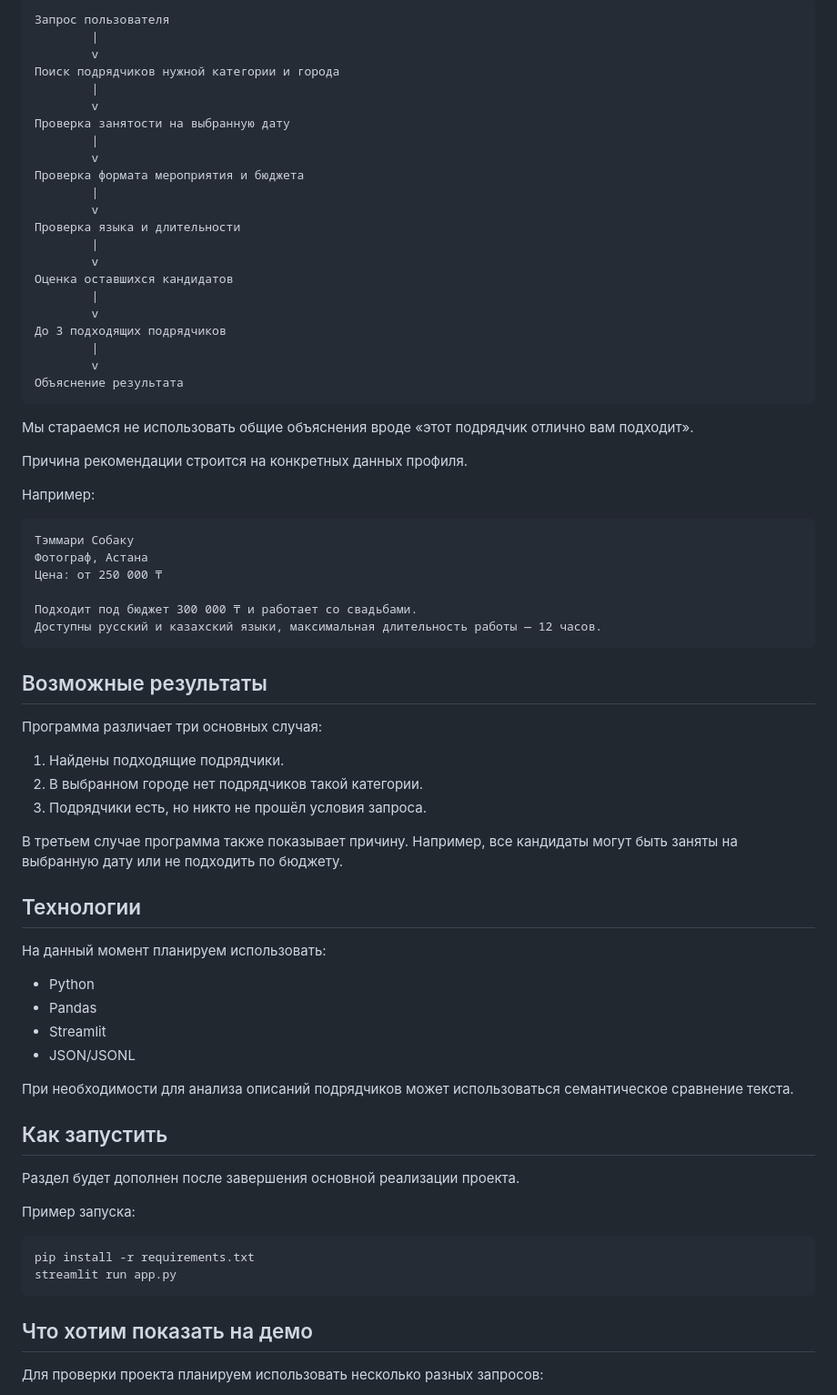
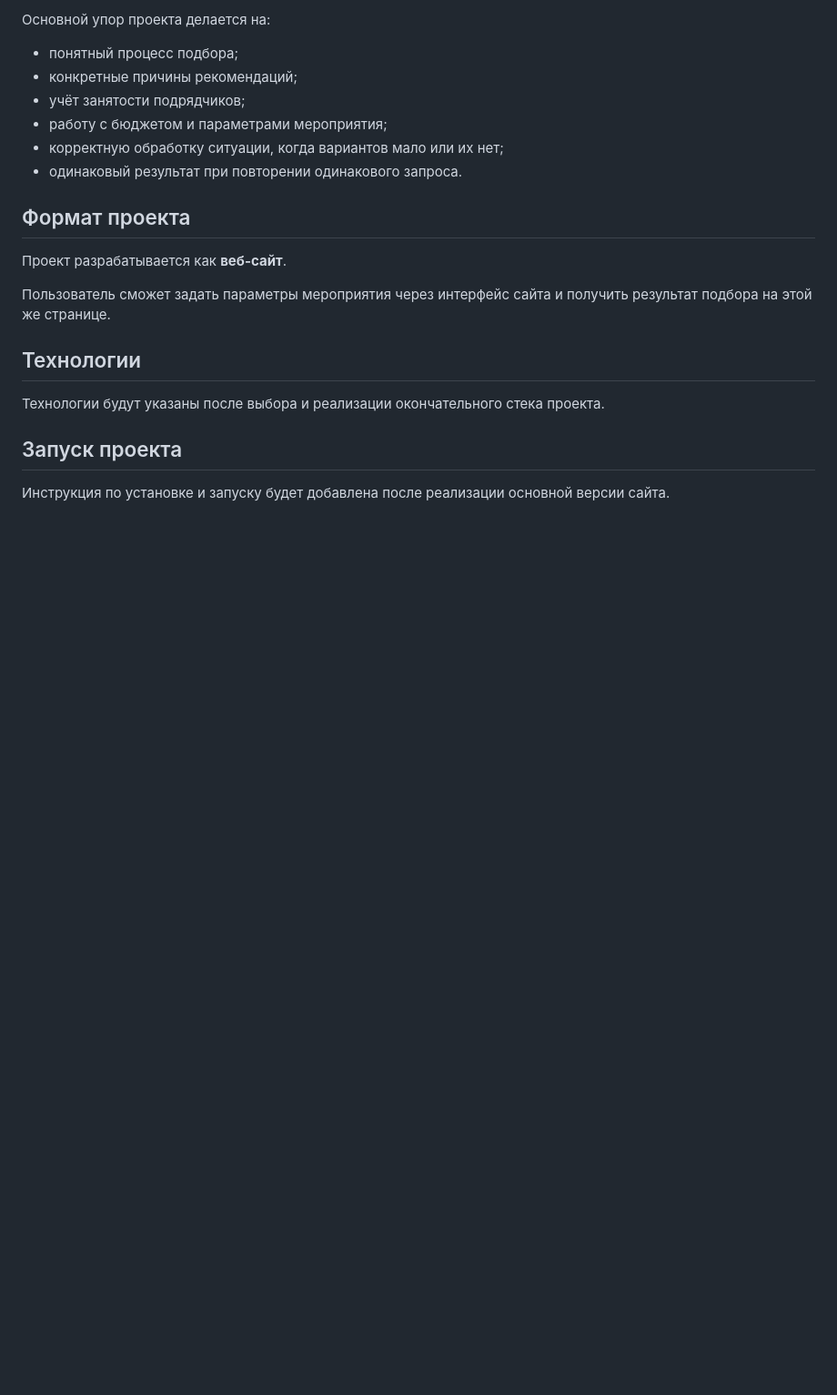
Before and after one commit to BAITC-Hacks/hack-8f409c84-neurox, a Markdown page: README.md, the part around one of its changes. Shown at 91% size. Rendered like a GitHub page; blank space fills up the shorter version.

````diff
--- a/README.md
+++ b/README.md
@@ -41,77 +87,24 @@
 
-```text
-Запрос пользователя
-        |
-        v
-Поиск подрядчиков нужной категории и города
-        |
-        v
-Проверка занятости на выбранную дату
-        |
-        v
-Проверка формата мероприятия и бюджета
-        |
-        v
-Проверка языка и длительности
-        |
-        v
-Оценка оставшихся кандидатов
-        |
-        v
-До 3 подходящих подрядчиков
-        |
-        v
-Объяснение результата
-```
+Основной упор проекта делается на:
 
-Мы стараемся не использовать общие объяснения вроде «этот подрядчик отлично вам подходит».
+* понятный процесс подбора;
+* конкретные причины рекомендаций;
+* учёт занятости подрядчиков;
+* работу с бюджетом и параметрами мероприятия;
+* корректную обработку ситуации, когда вариантов мало или их нет;
+* одинаковый результат при повторении одинакового запроса.
 
-Причина рекомендации строится на конкретных данных профиля.
+## Формат проекта
 
-Например:
+Проект разрабатывается как **веб-сайт**.
 
-```text
-Тэммари Собаку
-Фотограф, Астана
-Цена: от 250 000 ₸
-
-Подходит под бюджет 300 000 ₸ и работает со свадьбами.
-Доступны русский и казахский языки, максимальная длительность работы — 12 часов.
-```
-
-## Возможные результаты
-
-Программа различает три основных случая:
-
-1. Найдены подходящие подрядчики.
-2. В выбранном городе нет подрядчиков такой категории.
-3. Подрядчики есть, но никто не прошёл условия запроса.
-
-В третьем случае программа также показывает причину. Например, все кандидаты могут быть заняты на выбранную дату или не подходить по бюджету.
+Пользователь сможет задать параметры мероприятия через интерфейс сайта и получить результат подбора на этой же странице.
 
 ## Технологии
 
-На данный момент планируем использовать:
+Технологии будут указаны после выбора и реализации окончательного стека проекта.
 
-* Python
-* Pandas
-* Streamlit
-* JSON/JSONL
+## Запуск проекта
 
-При необходимости для анализа описаний подрядчиков может использоваться семантическое сравнение текста.
+Инструкция по установке и запуску будет добавлена после реализации основной версии сайта.
 
-## Как запустить
-
-Раздел будет дополнен после завершения основной реализации проекта.
-
-Пример запуска:
-
-```bash
-pip install -r requirements.txt
-streamlit run app.py
-```
-
-## Что хотим показать на демо
-
-Для проверки проекта планируем использовать несколько разных запросов:
-
````
Also changed, not shown: other parts of README.md (+70 -46 lines).
